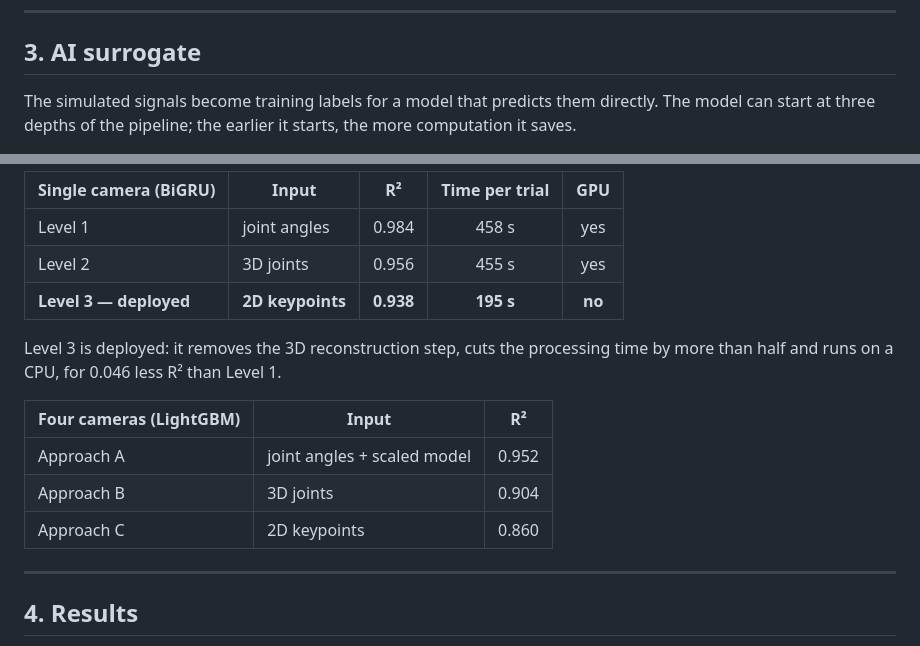
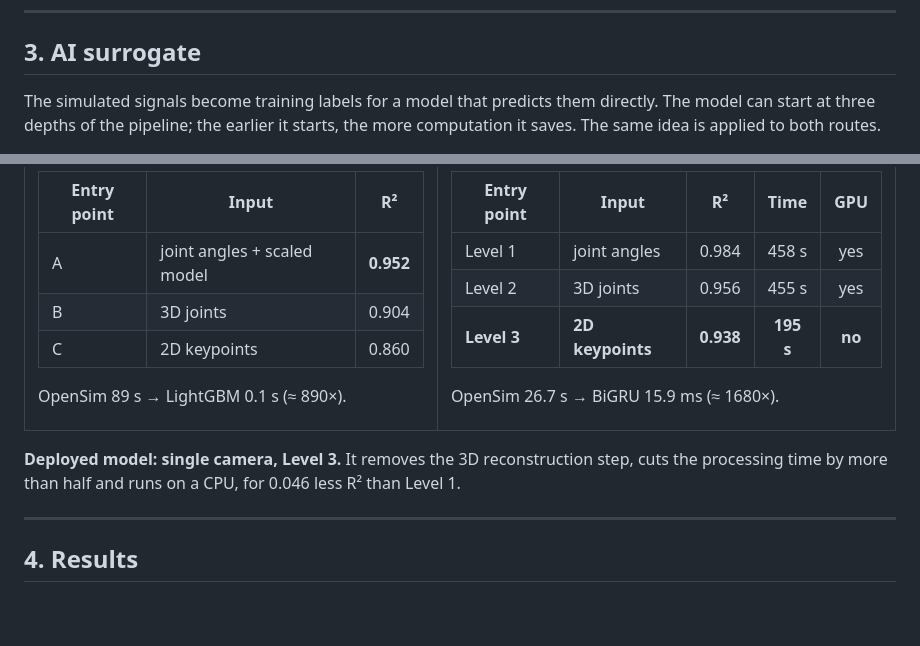
Before and after one commit to Idriss-jedid/Vision-Based-Optical-Simulation-for-Muscle-Fatigue-and-Biomechanical-Variable-Prediction, a Markdown page: README.md, 2 parts joined by grey strips. GitHub-like rendering; blank space fills up the shorter version.

Commit message:
README: show the AI entry points of both routes side by side

```diff
--- a/README.md
+++ b/README.md
@@ -100,5 +100,6 @@ expected (2.7 % to 28.5 % across four conditions).
 ## 3. AI surrogate
 
 The simulated signals become training labels for a model that predicts them directly. The model can
-start at three depths of the pipeline; the earlier it starts, the more computation it saves.
+start at three depths of the pipeline; the earlier it starts, the more computation it saves. The same
+idea is applied to both routes.
 
@@ -106,18 +117,29 @@ start at three depths of the pipeline; the earlier it starts, the more computati
 
-| Single camera (BiGRU) | Input | R² | Time per trial | GPU |
+| Entry point | Input | R² |
+|---|---|:---:|
+| A | joint angles + scaled model | **0.952** |
+| B | 3D joints | 0.904 |
+| C | 2D keypoints | 0.860 |
+
+OpenSim 89 s → LightGBM 0.1 s (≈ 890×).
+
+</td>
+<td valign="top">
+
+| Entry point | Input | R² | Time | GPU |
 |---|---|:---:|:---:|:---:|
 | Level 1 | joint angles | 0.984 | 458 s | yes |
 | Level 2 | 3D joints | 0.956 | 455 s | yes |
-| **Level 3 — deployed** | **2D keypoints** | **0.938** | **195 s** | **no** |
+| **Level 3** | **2D keypoints** | **0.938** | **195 s** | **no** |
 
-Level 3 is deployed: it removes the 3D reconstruction step, cuts the processing time by more than half
-and runs on a CPU, for 0.046 less R² than Level 1.
+OpenSim 26.7 s → BiGRU 15.9 ms (≈ 1680×).
 
-| Four cameras (LightGBM) | Input | R² |
-|---|---|:---:|
-| Approach A | joint angles + scaled model | 0.952 |
-| Approach B | 3D joints | 0.904 |
-| Approach C | 2D keypoints | 0.860 |
+</td>
+</tr>
+</table>
+
+**Deployed model: single camera, Level 3.** It removes the 3D reconstruction step, cuts the
+processing time by more than half and runs on a CPU, for 0.046 less R² than Level 1.
 
 ---
 
```
Also changed, not shown: other parts of README.md (+11 -1 lines).
